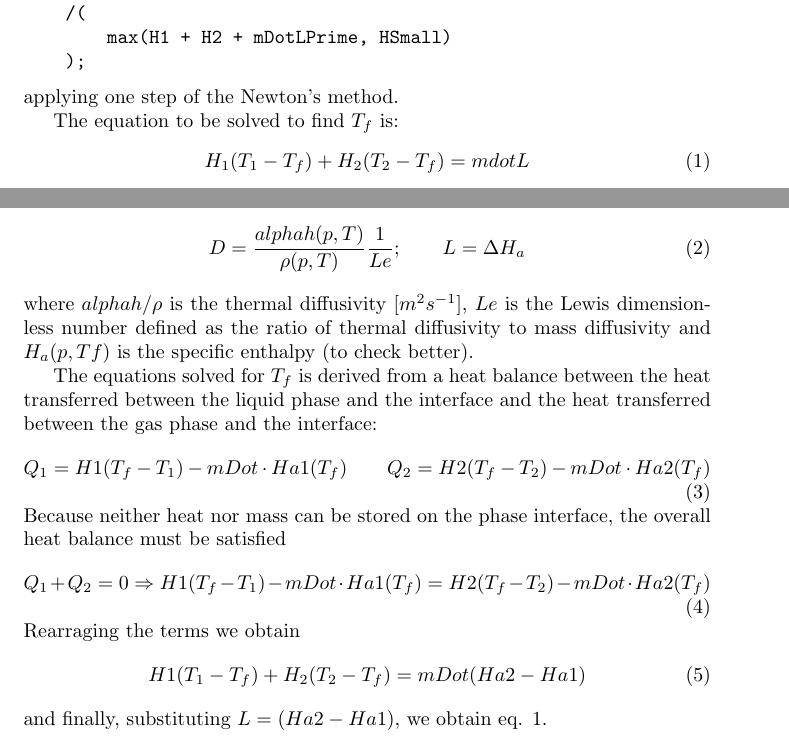
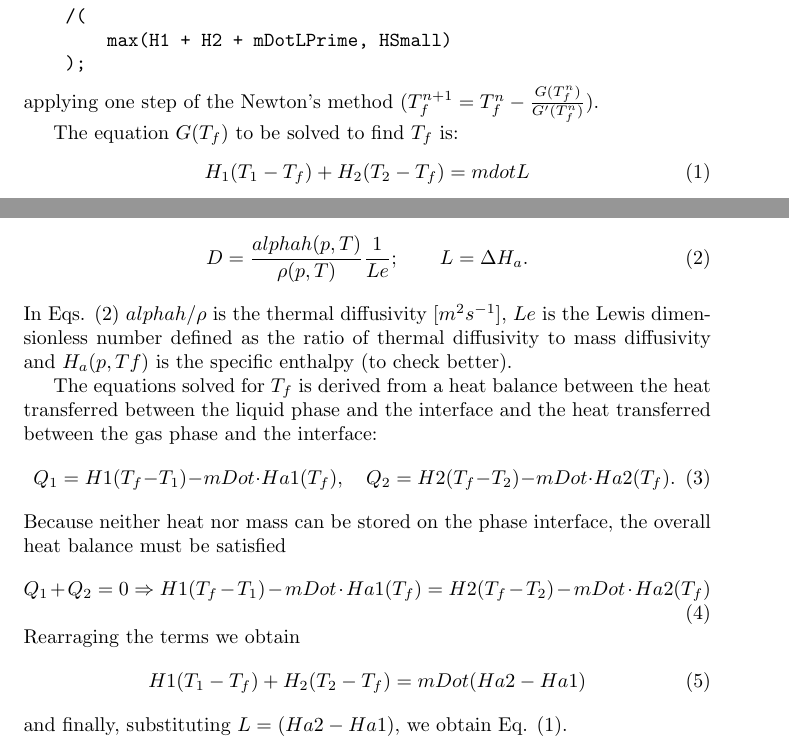
Before and after one commit to demichie/myReactingEulerFoam, a LaTeX document (Documentation/interfaceTemp.tex): two parts of pages 2 and 3 of 3, joined at a grey line, cut so that both start at the same text. Compiled offline with pdfLaTeX.

Commit message:
modified documentation and added .gitgnore

```diff
--- a/Documentation/interfaceTemp.tex
+++ b/Documentation/interfaceTemp.tex
@@ -25,10 +25,10 @@ Tf -=
         max(H1 + H2 + mDotLPrime, HSmall)
     );
 \end{verbatim}
-applying one step of the Newton's method.
+applying one step of the Newton's method ($T_f^{n+1}=T_f^{n}-\frac{G(T_f^{n})}{G'(T_f^{n})}$).
 
-The equation to be solved to find $T_f$ is:
-\begin{equation}
+The equation $G(T_f)$ to be solved to find $T_f$ is:
+\begin{equation}\label{EQ:Tf}
 H_1(T_1-T_f)+H_2(T_2-T_f)= mdotL
 \end{equation}
 
@@ -85,14 +85,14 @@ forAllConstIter(hashedWordList, this->speciesNames_, iter)
 }
 \end{verbatim}
 where $D$ is the mass diffusivity [$m^2 s^{-1}$] and $L$ is the specific latent heat [$m^2 s^{-2}$].
-\begin{equation}
-D=\frac{alphah(p,T)}{\rho(p,T)}\frac{1}{Le}; \qquad  L=\Delta H_a
+\begin{equation}\label{EQ:DL}
+D=\frac{alphah(p,T)}{\rho(p,T)}\frac{1}{Le}; \qquad  L=\Delta H_a.
 \end{equation}
-where $alphah/\rho$ is the thermal diffusivity [$m^{2}s^{-1}$], $Le$ is the Lewis dimensionless number defined as the ratio of thermal diffusivity to mass diffusivity and $H_a(p,Tf)$ is the specific enthalpy (to check better).
+In Eqs. (\ref{EQ:DL}) $alphah/\rho$ is the thermal diffusivity [$m^{2}s^{-1}$], $Le$ is the Lewis dimensionless number defined as the ratio of thermal diffusivity to mass diffusivity and $H_a(p,Tf)$ is the specific enthalpy (to check better).
 
 The equations solved for $T_f$ is derived from a heat balance between the heat transferred between the liquid phase and the interface and the heat transferred between the gas phase and the interface:
 \begin{equation}
-Q_1 = H1(T_f-T_1)-mDot\cdot Ha1(T_f)\qquad Q_2 = H2(T_f-T_2)-mDot\cdot Ha2(T_f)
+Q_1 = H1(T_f-T_1)-mDot\cdot Ha1(T_f),\quad Q_2 = H2(T_f-T_2)-mDot\cdot Ha2(T_f).
 \end{equation}
 Because neither heat nor mass can be stored on the phase interface, the overall heat balance must be satisfied
 \begin{equation}
@@ -102,7 +102,7 @@ Rearraging the terms we obtain
 \begin{equation}
 H1(T_1-T_f)+H_2(T_2-T_f)=mDot(Ha2-Ha1)
 \end{equation}
-and finally, substituting $L=(Ha2-Ha1)$, we obtain eq. 1.
+and finally, substituting $L=(Ha2-Ha1)$, we obtain Eq. (\ref{EQ:Tf}).
 
 
 \end{document}
```
Also changed, not shown: Documentation/interfaceTemp.pdf, 4 other files.
